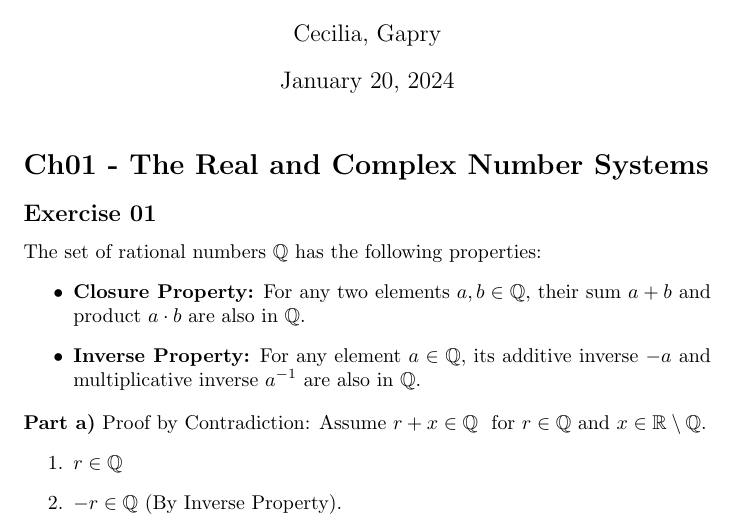
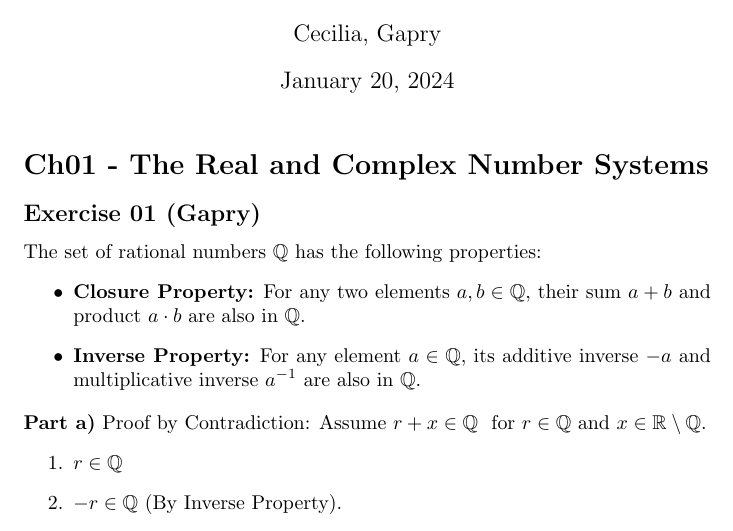
Before and after one commit to ceciliachan1979/math, a LaTeX document (Books/BabyRudin/BabyRudin.tex, which reads Books/BabyRudin/Chapter01/ex01.gapry.tex): part of page 1 of 3, cut so that both start at the same text. Compiled offline with pdfLaTeX.

Commit message:
Rename existing file

```diff
--- a/Books/BabyRudin/Chapter01/ex01.tex
+++ b/Books/BabyRudin/Chapter01/ex01.gapry.tex
@@ -1,4 +1,4 @@
-\subsection*{Exercise 01}
+\subsection*{Exercise 01 (Gapry)}
 The set of rational numbers $\mathbb{Q}$ has the following properties:
 \begin{itemize}
     \item \textbf{Closure Property:} For any two elements $a, b \in \mathbb{Q}$, their sum $a + b$ and product $a \cdot b$ are also in $\mathbb{Q}$.
```
